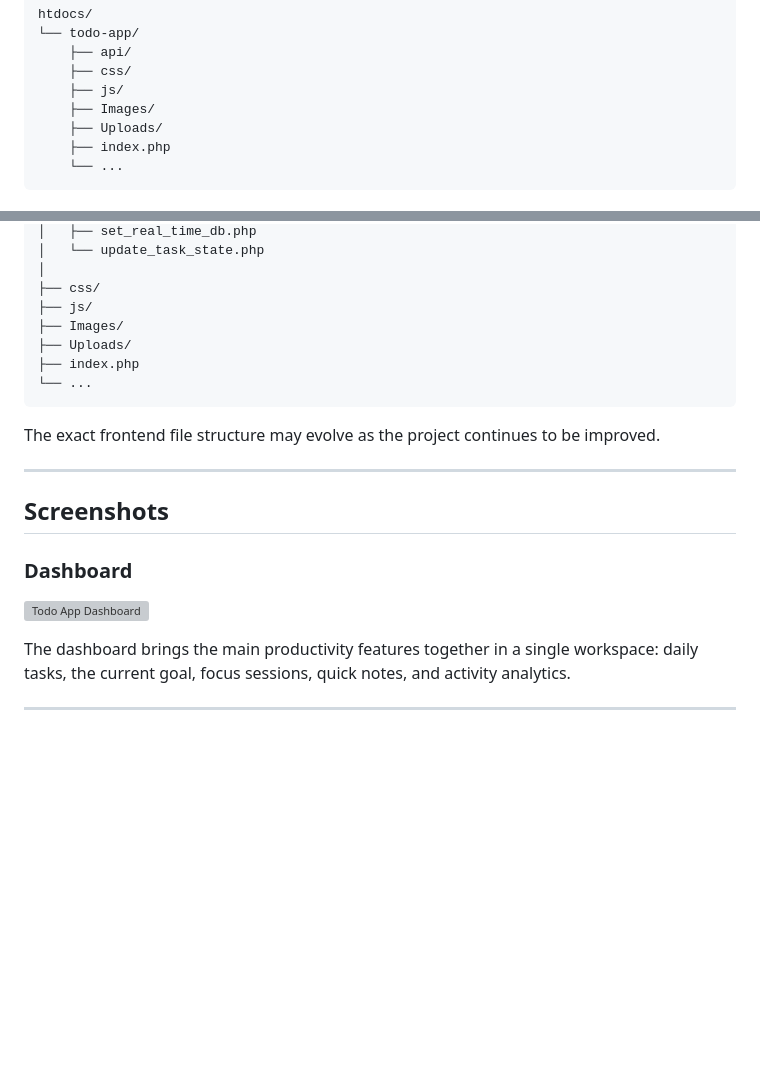
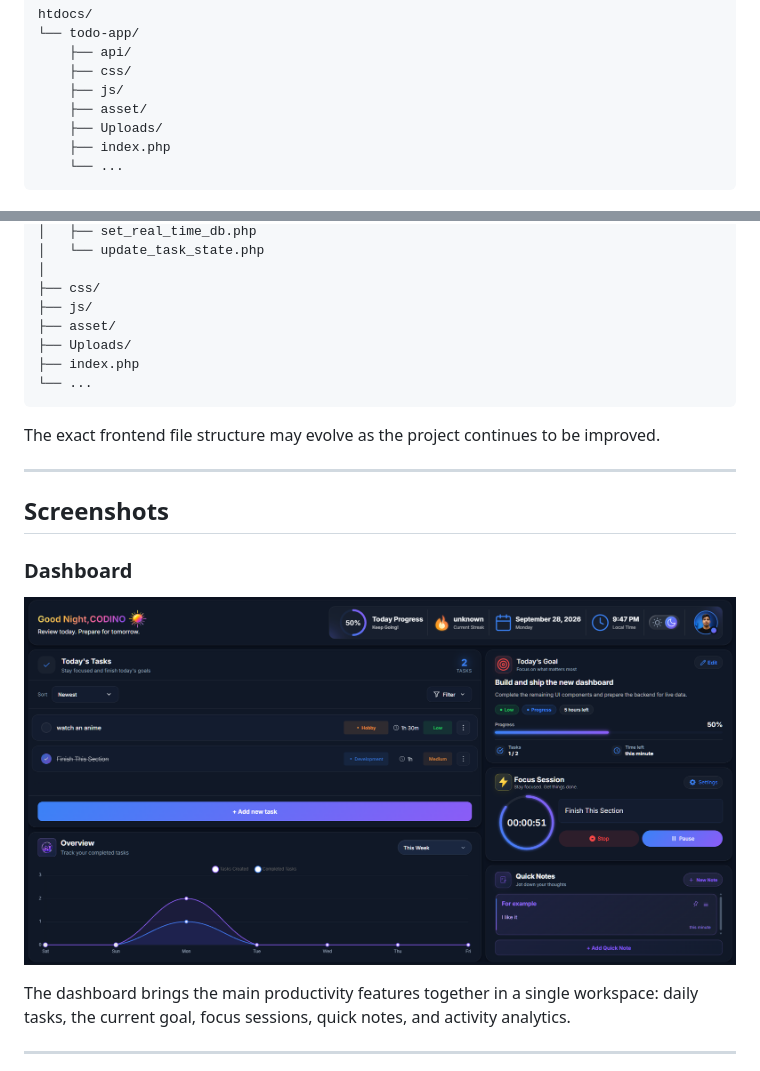
Before and after one commit to Amirmohammad-Abdollahi/Codino-Todo, a Markdown page: README.md, 2 parts joined by grey strips. GitHub-like rendering; blank space fills up the shorter version; grey boxes are pictures that could not be loaded.

Commit message:
Change README for fix load dashboard

```diff
--- a/README.md
+++ b/README.md
@@ -581,7 +581,7 @@ htdocs/
     ├── api/
     ├── css/
     ├── js/
-    ├── Images/
+    ├── asset/
     ├── Uploads/
     ├── index.php
     └── ...
@@ -703,7 +703,7 @@ todo-app/
 │
 ├── css/
 ├── js/
-├── Images/
+├── asset/
 ├── Uploads/
 ├── index.php
 └── ...
@@ -717,7 +717,7 @@ The exact frontend file structure may evolve as the project continues to be impr
 
 ### Dashboard
 
-![Todo App Dashboard](assets/dashboard.png)
+![Todo App Dashboard](asset/dashboard.png)
 
 The dashboard brings the main productivity features together in a single workspace: daily tasks, the current goal, focus sessions, quick notes, and activity analytics.
 
```
